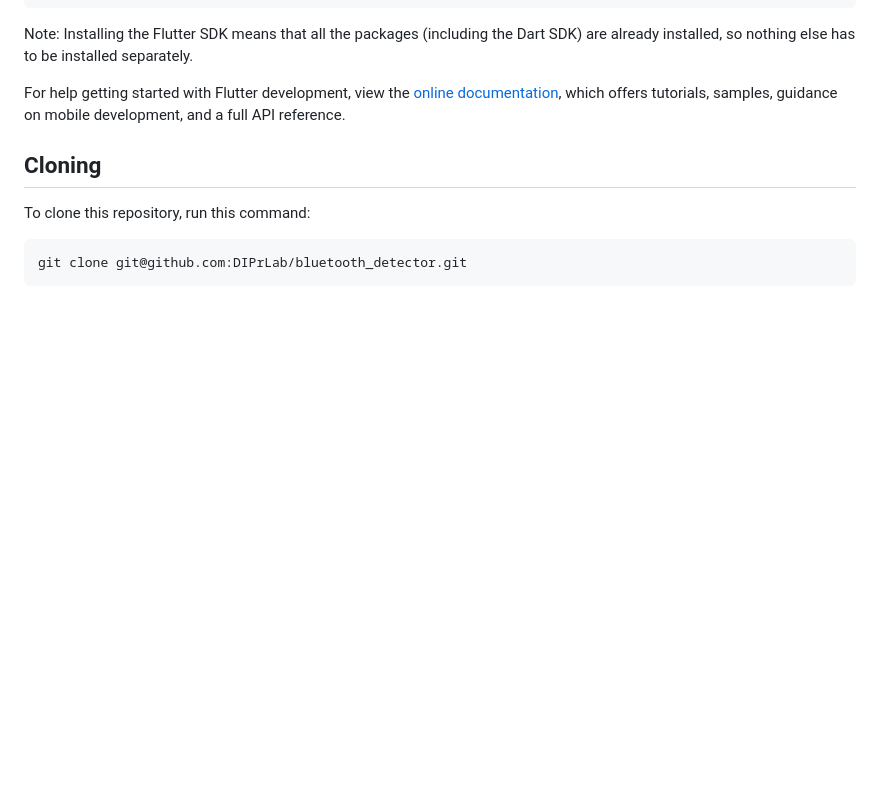
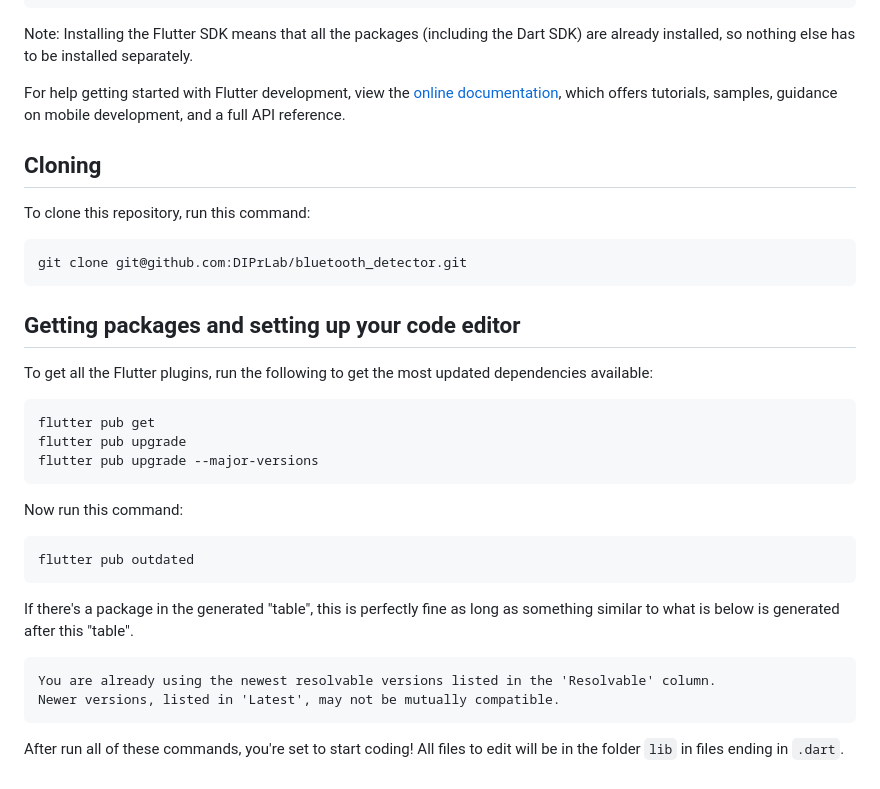
Before and after one commit to StarLumos/blue-crab-settings, a Markdown page: README.md, the part around the change. GitHub-like rendering; blank space fills up the shorter version.

Commit message:
Update README for Flutter plugin installation

````diff
--- a/README.md
+++ b/README.md
@@ -122,3 +122,23 @@ To clone this repository, run this command:
 ```
 git clone git@github.com:DIPrLab/bluetooth_detector.git
 ```
+
+## Getting packages and setting up your code editor
+To get all the Flutter plugins, run the following to get the most updated dependencies available:
+```
+flutter pub get
+flutter pub upgrade
+flutter pub upgrade --major-versions
+```
+
+Now run this command:
+```
+flutter pub outdated
+```
+If there's a package in the generated "table", this is perfectly fine as long as something similar to what is below is generated after this "table".
+```
+You are already using the newest resolvable versions listed in the 'Resolvable' column.
+Newer versions, listed in 'Latest', may not be mutually compatible.
+```
+
+After run all of these commands, you're set to start coding! All files to edit will be in the folder `lib` in files ending in `.dart`.
````
